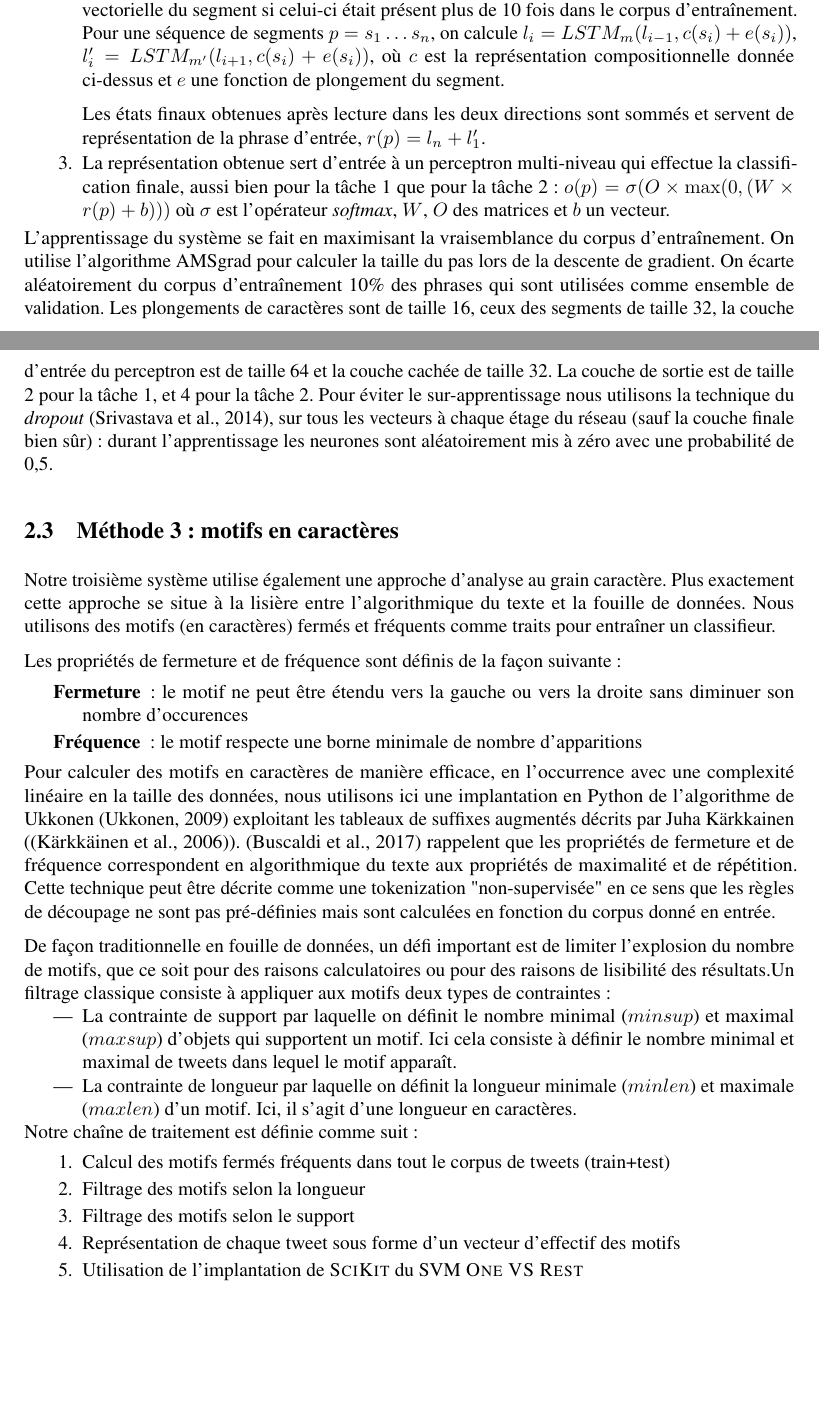
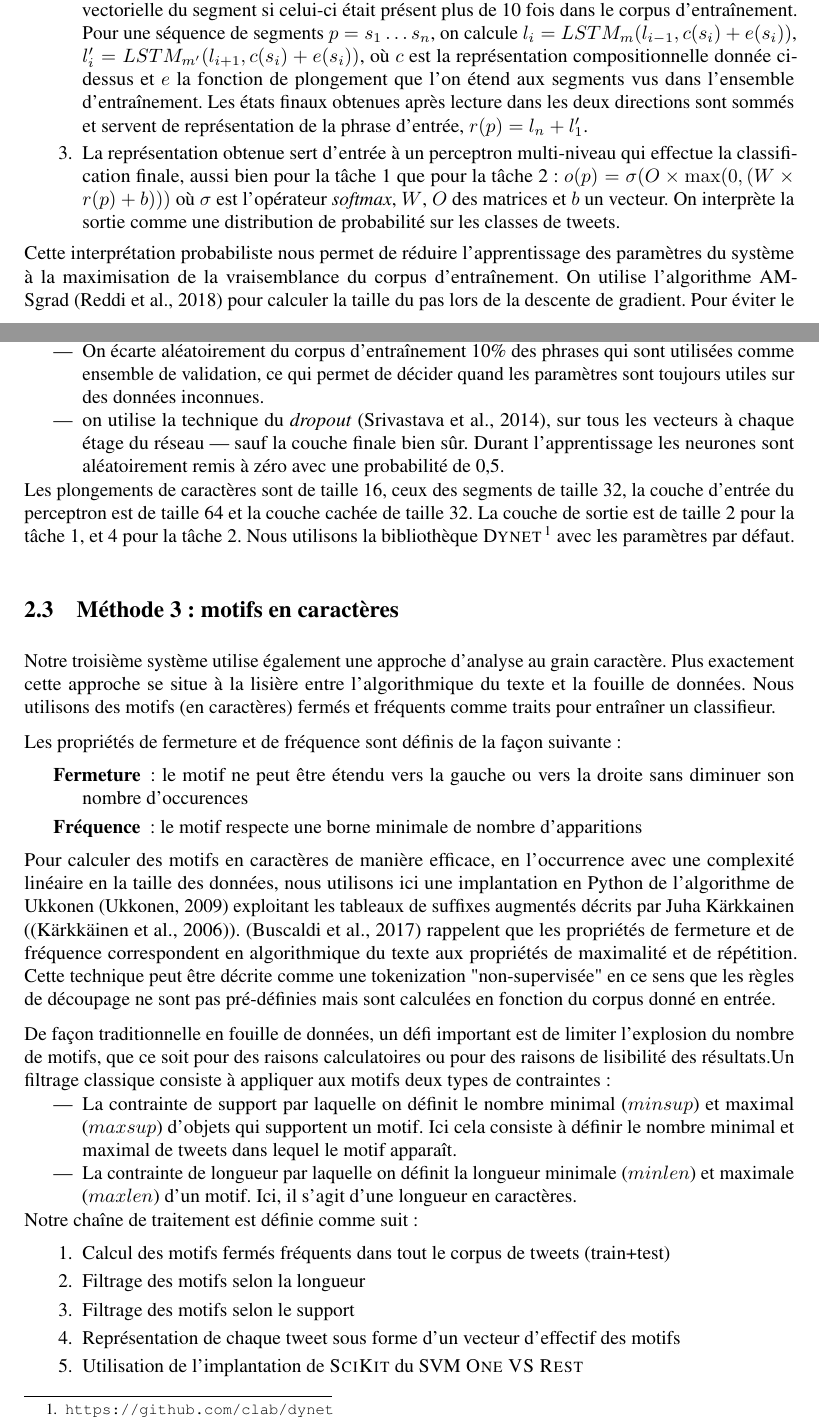
Before and after one commit to dbuscaldi/tweetaneuse2018, a LaTeX document (article/tweetaneuse.tex, which reads article/parts/03_methodes_run2_Joseph.tex): two parts of pages 3 and 4 of 8, joined at a grey line, cut so that both start at the same text, the shorter picture padded with empty space. Compiled offline with pdfLaTeX; a missing bibliography style is replaced by a similar one.

Commit message:
relecture bilstm

```diff
--- a/article/parts/03_methodes_run2_Joseph.tex
+++ b/article/parts/03_methodes_run2_Joseph.tex
@@ -10,20 +10,25 @@ La classification se fait en trois temps~:
 \item La séquence de segments est lue à nouveau de gauche à droite et de droite à gauche par de nouveaux réseaux récurrents \emph{niveau mot} qui prennent en entrée pour chaque segment la représentation compositionnelle venant de l'étape précédente à laquelle on ajoute une représentation vectorielle du segment si celui-ci était présent  plus de 10 fois dans le corpus d'entraînement.
   Pour une séquence de segments $p = s_{1} \ldots s_{n}$, on calcule
   $l_{i} = LSTM_{m}(l_{i-1},c(s_{i}) + e(s_{i}))$, $l'_{i} =
-  LSTM_{m'}(l_{i+1},c(s_{i}) + e(s_{i}))$, où $c$ est la représentation compositionnelle donnée ci-dessus et $e$ une fonction de plongement du segment.
-
+  LSTM_{m'}(l_{i+1},c(s_{i}) + e(s_{i}))$, où $c$ est la représentation compositionnelle donnée ci-dessus et $e$ la fonction de plongement que l'on étend aux segments vus dans l'ensemble d'entraînement.
   Les états finaux obtenues après lecture dans les deux directions sont sommés et servent de représentation de la phrase d'entrée, $r(p) = l_{n} + l'_{1}$.
 
-\item La représentation obtenue sert d'entrée à un perceptron multi-niveau qui effectue la classification finale, aussi bien pour la tâche 1 que pour la tâche 2:  $o(p) = \sigma(O \times \max(0, (W \times r(p) + b)))$ où $\sigma$ est l'opérateur \emph{softmax}, $W$, $O$ des matrices et $b$ un vecteur.
+\item La représentation obtenue sert d'entrée à un perceptron multi-niveau qui effectue la classification finale, aussi bien pour la tâche 1 que pour la tâche 2:  $o(p) = \sigma(O \times \max(0, (W \times r(p) + b)))$ où $\sigma$ est l'opérateur \emph{softmax}, $W$, $O$ des matrices et $b$ un vecteur. On interprète la sortie comme une distribution de probabilité sur les classes de tweets.
 \end{enumerate}
 
-L'apprentissage du système se fait en maximisant la vraisemblance du corpus d'entraînement.
-On utilise l'algorithme AMSgrad pour  calculer la taille du pas lors de la descente de gradient.
-On écarte aléatoirement du corpus d'entraînement 10\% des phrases qui sont utilisées comme ensemble de validation.
+Cette interprétation probabiliste nous permet de réduire l'apprentissage des paramètres du système à la maximisation de la vraisemblance du corpus d'entraînement.
+On utilise l'algorithme AMSgrad~\cite{reddi2018on} pour  calculer la taille du pas lors de la descente de gradient.
+Pour éviter le sur-apprentissage, nous  procédons aux deux ajustements suivants.
+\begin{itemize}
+\item On écarte aléatoirement du corpus d'entraînement 10\% des phrases qui sont utilisées comme ensemble de validation, ce qui permet de décider quand les paramètres sont toujours utiles sur des données inconnues.
+\item on utilise la technique du \emph{dropout}~\cite{srivastava2014dropout}, sur tous les vecteurs à chaque étage du réseau --- sauf la couche finale bien sûr.
+  Durant l'apprentissage les neurones sont aléatoirement remis à zéro avec une probabilité de 0,5.
+
+\end{itemize}
+
 Les plongements de caractères sont de taille 16, ceux des segments de taille 32, la couche d'entrée du perceptron est de taille 64 et la couche cachée de taille 32.
 La couche de sortie est de taille 2 pour la tâche 1, et 4 pour la tâche 2.
-Pour éviter le sur-apprentissage nous utilisons la technique du \emph{dropout} \cite{srivastava2014dropout}, sur tous les vecteurs à chaque étage du réseau (sauf la couche finale bien sûr)~: durant l'apprentissage les neurones sont aléatoirement mis à zéro avec une probabilité de 0,5.
-
+Nous utilisons la bibliothèque \textsc{Dynet}\footnote{\url{https://github.com/clab/dynet}} avec les paramètres par défaut.
 
 %%% Local Variables:
 %%% mode: latex
```
Also changed, not shown: article/biblio.bib (+8 -0 lines), article/parts/03_methodes_run2_Joseph.tex (2 more changed lines).
